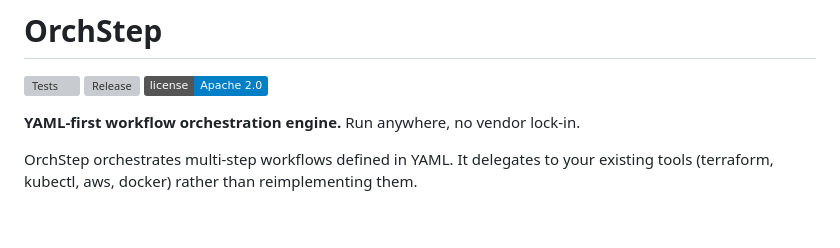
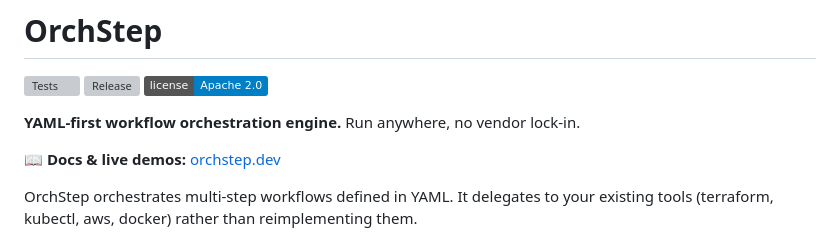
Before and after one commit to orchstep/orchstep, a Markdown page: README.md, the part around the change. Drawn GitHub-style; badges without logos; blank space fills up the shorter version; grey boxes are pictures that could not be loaded.

Commit message:
transparent-bg icon + prominent docs link in README

```diff
--- a/README.md
+++ b/README.md
@@ -9,6 +9,8 @@
 ![License](https://img.shields.io/badge/license-Apache%202.0-blue)
 
 **YAML-first workflow orchestration engine.** Run anywhere, no vendor lock-in.
+
+📖 **Docs & live demos:** [orchstep.dev](https://www.orchstep.dev/)
 
 OrchStep orchestrates multi-step workflows defined in YAML. It delegates to your existing tools (terraform, kubectl, aws, docker) rather than reimplementing them.
 
```
Also changed, not shown: docs/images/logo-icon.png.
